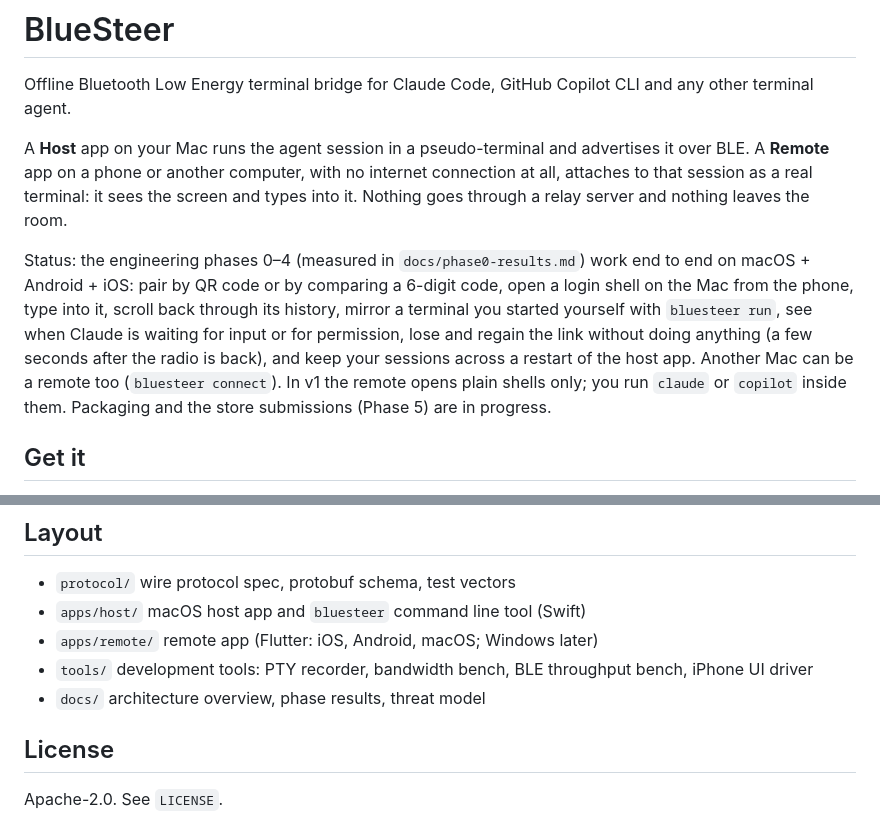
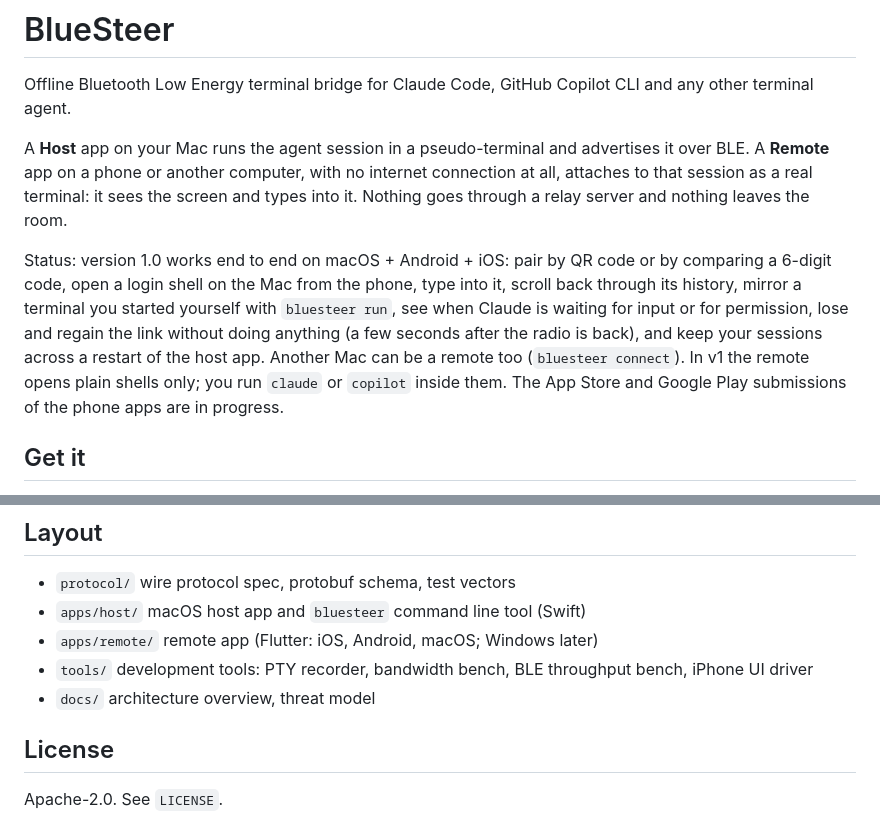
Before and after one commit to markownik/bluesteer, a Markdown page: README.md, 2 parts joined by grey strips. GitHub-like rendering.

Commit message:
Mirror: keep the phase results private; README without plan-phase references
Co-Authored-By: Claude Fable 5.1 <noreply@anthropic.com>
Claude-Session: https://claude.ai/code/session_0128H5UmFyF336uP8UKfDP3W

```diff
--- a/README.md
+++ b/README.md
@@ -4,7 +4,7 @@ Offline Bluetooth Low Energy terminal bridge for Claude Code, GitHub Copilot CLI
 
 A **Host** app on your Mac runs the agent session in a pseudo-terminal and advertises it over BLE. A **Remote** app on a phone or another computer, with no internet connection at all, attaches to that session as a real terminal: it sees the screen and types into it. Nothing goes through a relay server and nothing leaves the room.
 
-Status: the engineering phases 0–4 (measured in `docs/phase0-results.md`) work end to end on macOS + Android + iOS: pair by QR code or by comparing a 6-digit code, open a login shell on the Mac from the phone, type into it, scroll back through its history, mirror a terminal you started yourself with `bluesteer run`, see when Claude is waiting for input or for permission, lose and regain the link without doing anything (a few seconds after the radio is back), and keep your sessions across a restart of the host app. Another Mac can be a remote too (`bluesteer connect`). In v1 the remote opens plain shells only; you run `claude` or `copilot` inside them. Packaging and the store submissions (Phase 5) are in progress.
+Status: version 1.0 works end to end on macOS + Android + iOS: pair by QR code or by comparing a 6-digit code, open a login shell on the Mac from the phone, type into it, scroll back through its history, mirror a terminal you started yourself with `bluesteer run`, see when Claude is waiting for input or for permission, lose and regain the link without doing anything (a few seconds after the radio is back), and keep your sessions across a restart of the host app. Another Mac can be a remote too (`bluesteer connect`). In v1 the remote opens plain shells only; you run `claude` or `copilot` inside them. The App Store and Google Play submissions of the phone apps are in progress.
 
 ## Get it
 
@@ -95,7 +95,7 @@ The same steps, in the apps' own words, are at https://bluesteer.devland.app/sup
 - `apps/host/` macOS host app and `bluesteer` command line tool (Swift)
 - `apps/remote/` remote app (Flutter: iOS, Android, macOS; Windows later)
 - `tools/` development tools: PTY recorder, bandwidth bench, BLE throughput bench, iPhone UI driver
-- `docs/` architecture overview, phase results, threat model
+- `docs/` architecture overview, threat model
 
 ## License
 
```
Also changed, not shown: docs/architecture.md (+1 -1 lines).
